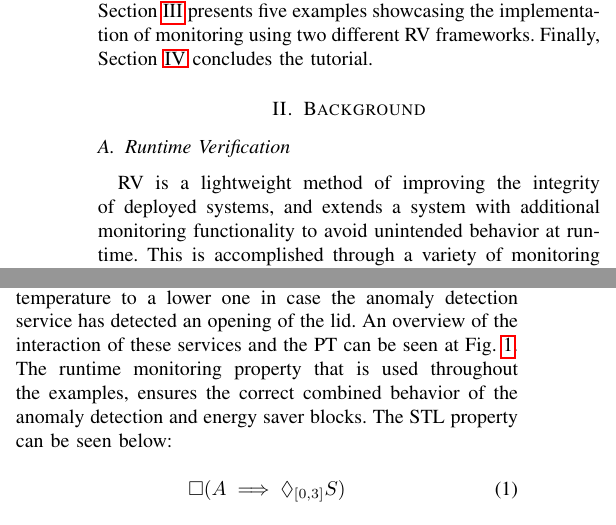
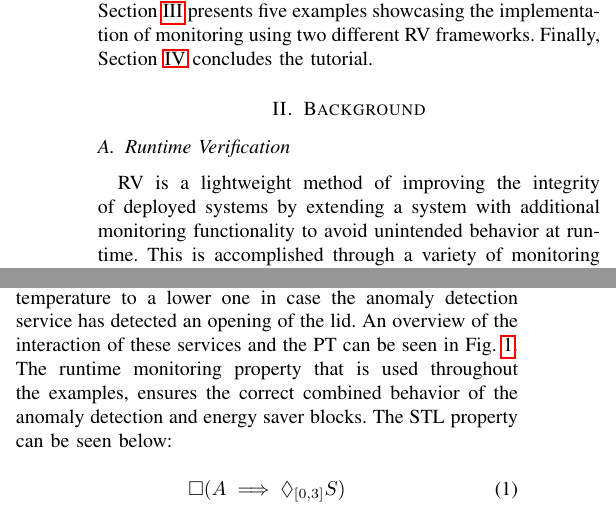
Before and after one commit to mortenhaahr/2024.TutorialACSOSPaper.Morten, a LaTeX paper (paper.tex, which reads sections/background.tex, sections/examples/incubator.tex): two parts of the columns of pages 2 and 3 of 7, joined at a grey line, cut so that both start at the same text. Compiled offline with pdfLaTeX; a missing font is replaced by an installed copy or a similar font; a LaTeX package or settings file that is missing is left out.

Commit message:
Final review

```diff
--- a/sections/background.tex
+++ b/sections/background.tex
@@ -1,7 +1,7 @@
 \section{Background}\label{sec:background}
 
 \subsection{Runtime Verification}
-RV is a lightweight method of improving the integrity of deployed systems, and extends a system with additional monitoring functionality to avoid unintended behavior at runtime.
+RV is a lightweight method of improving the integrity of deployed systems by extending a system with additional monitoring functionality to avoid unintended behavior at runtime.
 This is accomplished through a variety of monitoring techniques, which check whether a system conforms to a specification based on traces or streams of data from the running system.
 
 A wide range of RV methods have been developed over the years, offering a variety of different specification languages for expressing the desired behavior of the system including temporal logics such as Linear Temporal Logic (LTL)~\cite{pnueli1977ltl} and Signal Temporal Logic (STL)~\cite{donze2013stl} as well as domain-specific languages such as TeSSLa~\cite{convent2018tessla}.
--- a/sections/examples/incubator.tex
+++ b/sections/examples/incubator.tex
@@ -5,7 +5,7 @@ The objective of the Incubator is to keep the temperature inside a box close to
 These considerations have led to the development of a DT~\cite{Feng2022}, which consists of a dynamical model of the physical components of the PT and software components capturing its controller behavior. Additionally, the DT contains a self-adaptation service that reacts to possible changes in the environment and adjusts the Incubator's objective as necessary. In order to do this, a Kalman filter estimates the state of the system and compares it to the empirical data from the sensors. As soon as a deviation is detected, the DT looks at historical data to identify the anomaly and plan accordingly.
 
 The self-adaptation service is divided into two different services: anomaly detection, which handles detecting the difference between the expected temperatures and the sensed temperatures, and energy saving, which changes the target temperature to a lower one in case the anomaly detection service has detected an opening of the lid.
-An overview of the interaction of these services and the PT can be seen at~\cref{fig:incubator}.
+An overview of the interaction of these services and the PT can be seen in~\cref{fig:incubator}.
 The runtime monitoring property that is used throughout the examples, ensures the correct combined behavior of the anomaly detection and energy saver blocks.
 The STL property can be seen below:
 \begin{equation}
```
